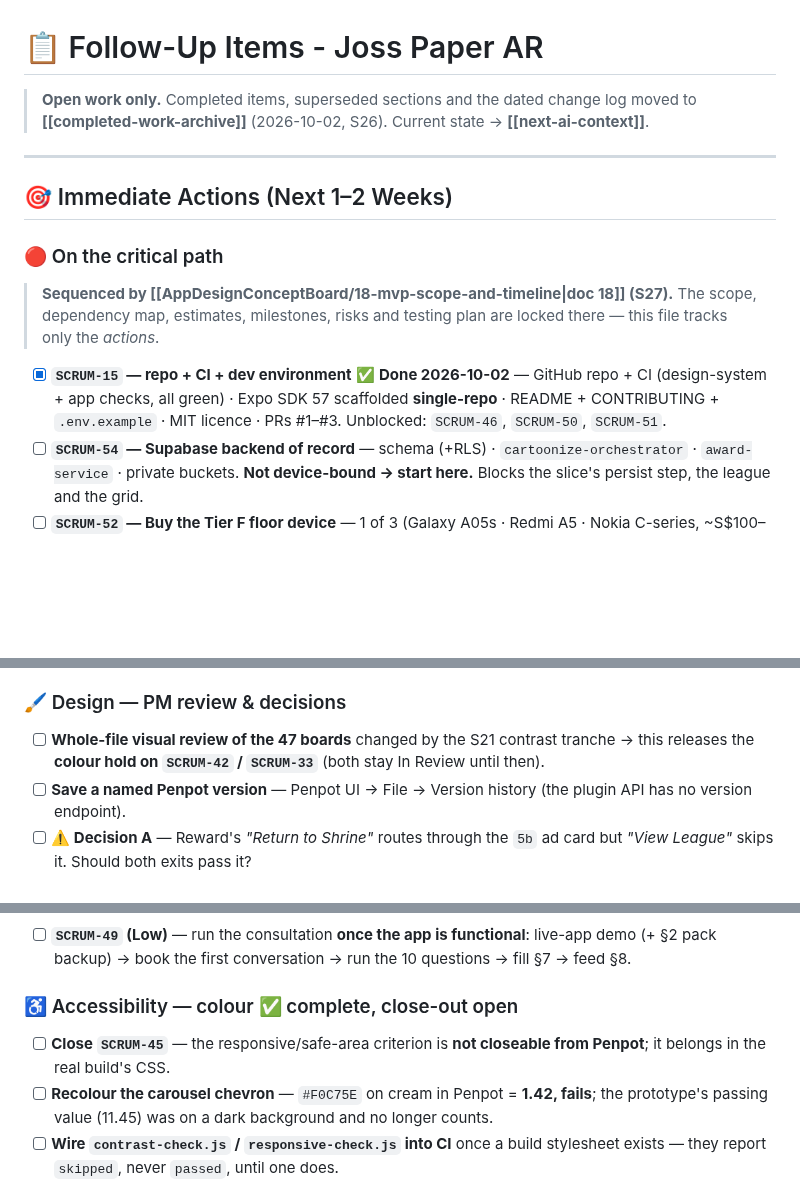
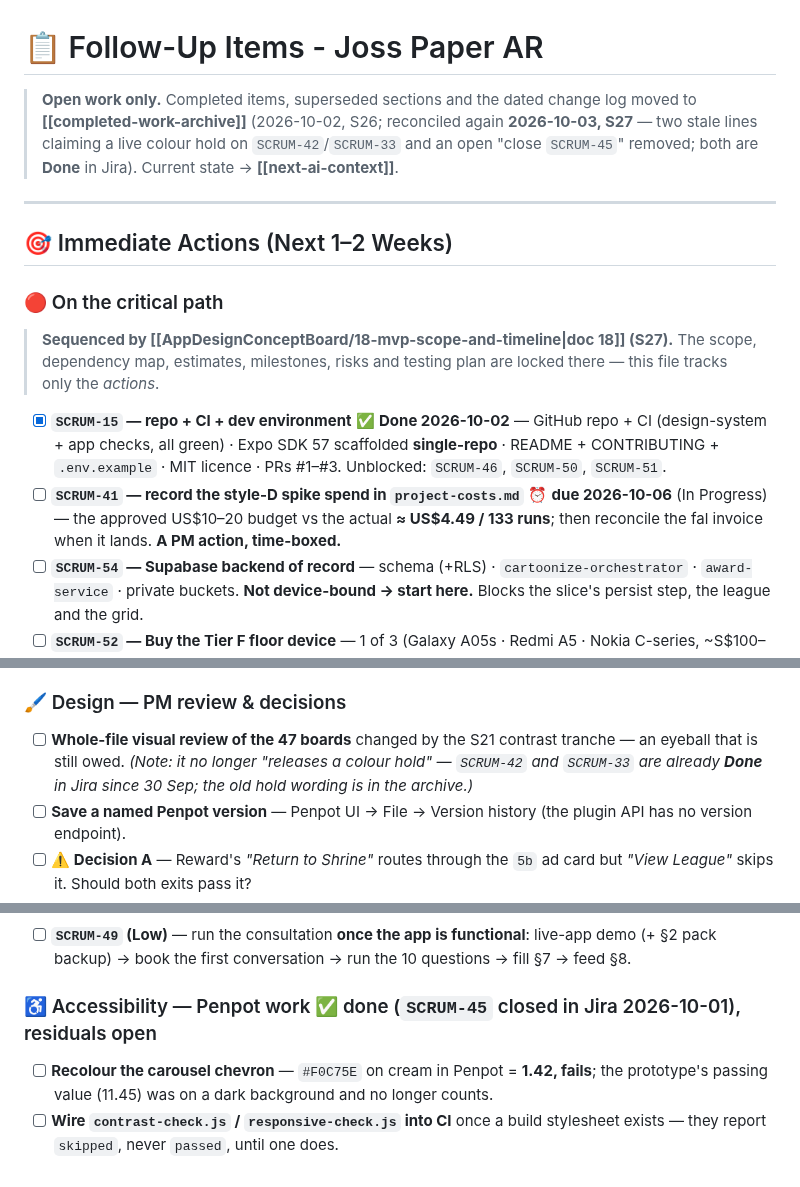
Before and after one commit to HAJIWEE/JossPaperAR, a Markdown page: follow-up-items.md, 3 parts joined by grey strips. GitHub-like rendering; blank space fills up the shorter version.

```diff
--- a/follow-up-items.md
+++ b/follow-up-items.md
@@ -1,6 +1,6 @@
 # 📋 Follow-Up Items - Joss Paper AR
 
-> **Open work only.** Completed items, superseded sections and the dated change log moved to **[[completed-work-archive]]** (2026-10-02, S26). Current state → **[[next-ai-context]]**.
+> **Open work only.** Completed items, superseded sections and the dated change log moved to **[[completed-work-archive]]** (2026-10-02, S26; reconciled again **2026-10-03, S27** — two stale lines claiming a live colour hold on `SCRUM-42`/`SCRUM-33` and an open "close `SCRUM-45`" removed; both are **Done** in Jira). Current state → **[[next-ai-context]]**.
 
 ---
 
@@ -11,13 +11,14 @@
 > **Sequenced by [[AppDesignConceptBoard/18-mvp-scope-and-timeline|doc 18]] (S27).** The scope, dependency map, estimates, milestones, risks and testing plan are locked there — this file tracks only the *actions*.
 
 - [x] **`SCRUM-15` — repo + CI + dev environment** ✅ **Done 2026-10-02** — GitHub repo + CI (design-system + app checks, all green) · Expo SDK 57 scaffolded **single-repo** · README + CONTRIBUTING + `.env.example` · MIT licence · PRs #1–#3. Unblocked: `SCRUM-46`, `SCRUM-50`, `SCRUM-51`.
+- [ ] **`SCRUM-41` — record the style-D spike spend in `project-costs.md`** ⏰ **due 2026-10-06** (In Progress) — the approved US$10–20 budget vs the actual **≈ US$4.49 / 133 runs**; then reconcile the fal invoice when it lands. **A PM action, time-boxed.**
 - [ ] **`SCRUM-54` — Supabase backend of record** — schema (+RLS) · `cartoonize-orchestrator` · `award-service` · private buckets. **Not device-bound → start here.** Blocks the slice's persist step, the league and the grid.
 - [ ] **`SCRUM-52` — Buy the Tier F floor device** — 1 of 3 (Galaxy A05s · Redmi A5 · Nokia C-series, ~S$100–150) → becomes the named CI phone (doc 14 §1) · blocks `SCRUM-51` + the device checks in `SCRUM-53`. **A PM action.**
 - [ ] **`SCRUM-53` — Build the MVP vertical slice** (SCRUM-17 execution) — camera → cartoonize → burn → award → persist on the floor device; distinct from SCRUM-17, which only *scoped* it (Done). Acceptance test = the **four aim bands**.
 - [ ] **`SCRUM-55` — Write ADR-004 + ADR-006 + ADR-008** *from* the existing specs — decided but unrecorded; **ADR-008 (ad posture) additionally blocks the ad SDK + rewarded photo**.
 
 ### 🖌️ Design — PM review & decisions
-- [ ] **Whole-file visual review of the 47 boards** changed by the S21 contrast tranche → this releases the **colour hold on `SCRUM-42` / `SCRUM-33`** (both stay In Review until then).
+- [ ] **Whole-file visual review of the 47 boards** changed by the S21 contrast tranche — an eyeball that is still owed. *(Note: it no longer "releases a colour hold" — `SCRUM-42` and `SCRUM-33` are already **Done** in Jira since 30 Sep; the old hold wording is in the archive.)*
 - [ ] **Save a named Penpot version** — Penpot UI → File → Version history (the plugin API has no version endpoint).
 - [ ] **⚠️ Decision A** — Reward's *"Return to Shrine"* routes through the `5b` ad card but *"View League"* skips it. Should both exits pass it?
 - [ ] **⚠️ Decision B** — a credits chip was added to both **signed-off** Capture boards (tap → cash shop); confirm the visual change.
@@ -34,8 +35,7 @@
 ### 🧧 Cultural consultation — parked
 - [ ] **`SCRUM-49` (Low)** — run the consultation **once the app is functional**: live-app demo (+ §2 pack backup) → book the first conversation → run the 10 questions → fill §7 → feed §8.
 
-### ♿ Accessibility — colour ✅ complete, close-out open
-- [ ] **Close `SCRUM-45`** — the responsive/safe-area criterion is **not closeable from Penpot**; it belongs in the real build's CSS.
+### ♿ Accessibility — Penpot work ✅ done (`SCRUM-45` closed in Jira 2026-10-01), residuals open
 - [ ] **Recolour the carousel chevron** — `#F0C75E` on cream in Penpot = **1.42, fails**; the prototype's passing value (11.45) was on a dark background and no longer counts.
 - [ ] **Wire `contrast-check.js` / `responsive-check.js` into CI** once a build stylesheet exists — they report `skipped`, never `passed`, until one does.
 
```
Also changed, not shown: other parts of follow-up-items.md (+1 -1 lines), next-ai-context.md (+5 -5 lines).
